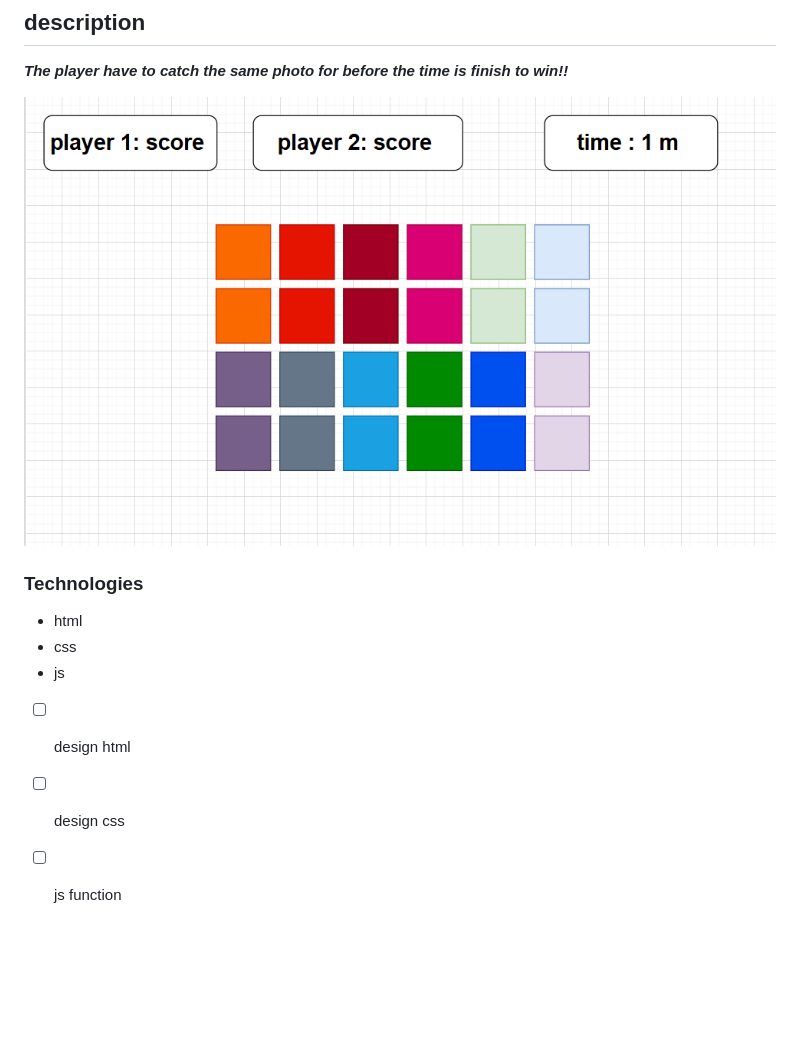
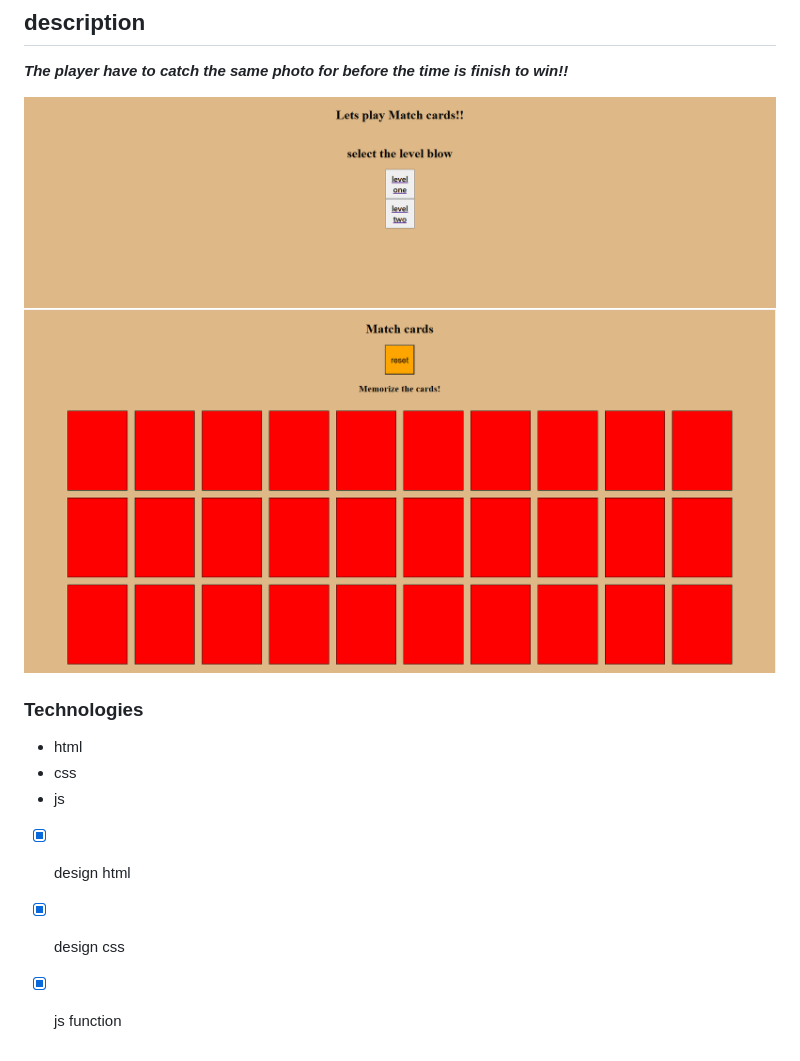
Before and after one commit to Aboood105/match-cards-game, a Markdown page: README.md, the part around the change. Drawn GitHub-style; pictures changed too: images/first photo.png (added), images/last photo.png (added); blank space fills up the shorter version.

```diff
--- a/README.md
+++ b/README.md
@@ -9,7 +9,9 @@ This is my game for project 1 that I will do with GA
 ## description
 ***The player have to catch the same photo for before the time is finish to win!!***
 
-![Screenshot](./images/wireframe.png)
+![Screenshot](./images/first%20photo.png)
+![Screenshot](./images/last%20photo.png)
+
 
 
 ### Technologies
@@ -18,6 +20,6 @@ This is my game for project 1 that I will do with GA
 * js
 
 
-- [ ] design html
-- [ ] design css
-- [ ] js function
+- [x] design html
+- [x] design css
+- [x] js function
```
Also changed, not shown: 11 other files.
